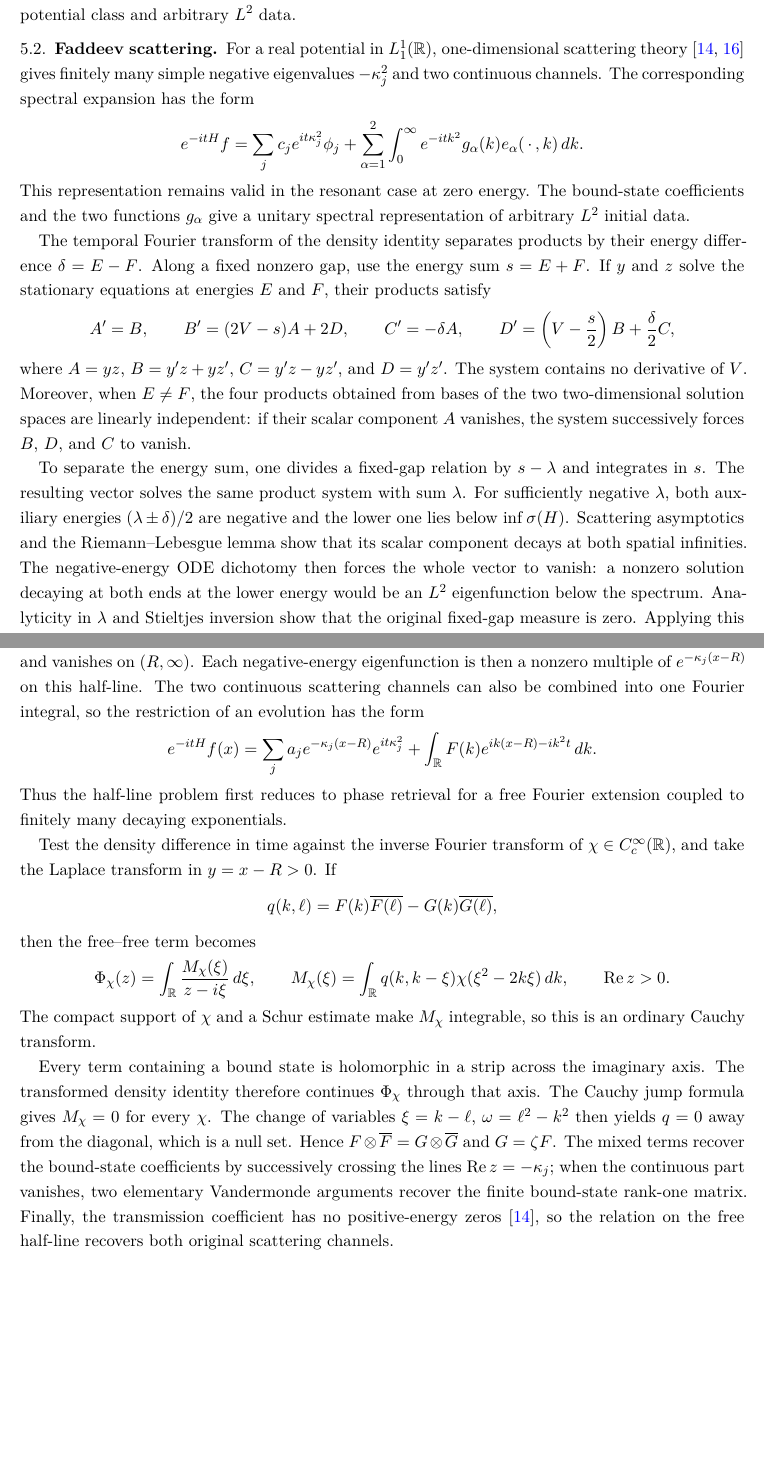
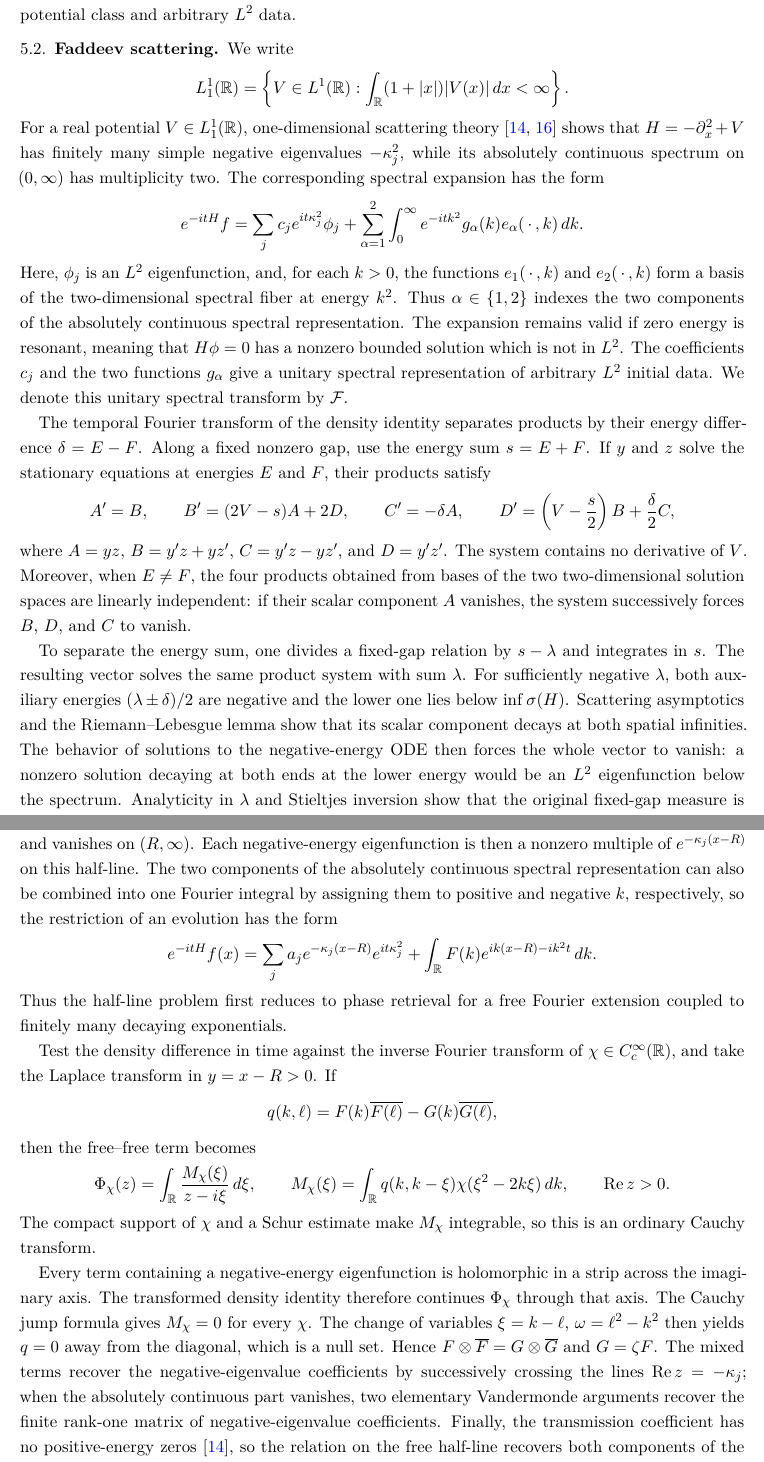
Before and after one commit to joaopgramos95/Schrodinger-PR, a LaTeX paper (Article/schrodinger_phase_retrieval_results.tex): two parts of pages 19 and 20 of 22, joined at a grey line, cut so that both start at the same text, the shorter picture padded with empty space. Compiled offline with pdfLaTeX.

Commit message:
Standardize notation and clarify scattering terms

```diff
--- a/Article/schrodinger_phase_retrieval_results.tex
+++ b/Article/schrodinger_phase_retrieval_results.tex
@@ -1256,19 +1258,31 @@ allows the stated time-dependent potential class and arbitrary $L^2$ data.
 
 \subsection{Faddeev scattering}
 
-For a real potential in $L^1_1(\R)$, one-dimensional scattering
-theory~\cite{DeiftTrubowitz,EgorovaKopylovaMarchenkoTeschl} gives finitely many simple negative eigenvalues
-$-\kappa_j^2$ and two continuous channels.  The corresponding spectral
-expansion has the form
+We write
+\[
+ L^1_1(\R)=\left\{V\in L^1(\R):\int_\R(1+|x|)|V(x)|\,dx<\infty\right\}.
+\]
+For a real potential $V\in L^1_1(\R)$, one-dimensional scattering
+theory~\cite{DeiftTrubowitz,EgorovaKopylovaMarchenkoTeschl} shows that
+$H=-\partial_x^2+V$ has finitely many simple negative eigenvalues
+$-\kappa_j^2$, while its absolutely continuous spectrum on $(0,\infty)$
+has multiplicity two.  The corresponding spectral expansion has the
+form
 \[
  e^{-itH}f
  =\sum_j c_j e^{it\kappa_j^2}\phi_j
   +\sum_{\alpha=1}^2\int_0^\infty
     e^{-itk^2}g_\alpha(k)e_\alpha(\,\cdot\,,k)\,dk.
 \]
-This representation remains valid in the resonant case at zero energy.  The
-bound-state coefficients and the two functions $g_\alpha$ give a unitary
-spectral representation of arbitrary $L^2$ initial data.
+Here, $\phi_j$ is an $L^2$ eigenfunction, and, for each $k>0$, the functions
+$e_1(\,\cdot\,,k)$ and $e_2(\,\cdot\,,k)$ form a basis of the
+two-dimensional spectral fiber at energy $k^2$.  Thus $\alpha\in\{1,2\}$
+indexes the two components of the absolutely continuous spectral
+representation.  The expansion remains valid if zero energy is resonant,
+meaning that $H\phi=0$ has a nonzero bounded solution which is not in $L^2$.
+The coefficients $c_j$ and the two functions $g_\alpha$ give a unitary
+spectral representation of arbitrary $L^2$ initial data.  We denote this
+unitary spectral transform by $\mathcal F$.
 
 The temporal Fourier transform of the density identity separates products by
 their energy difference $\delta=E-F$.  Along a fixed nonzero gap, use the
@@ -1290,9 +1304,8 @@ and integrates in $s$.  The resulting vector solves the same product system
 with sum $\lambda$.  For sufficiently negative $\lambda$, both auxiliary
 energies $(\lambda\pm\delta)/2$ are negative and the lower one lies below
 $\inf\sigma(H)$.  Scattering asymptotics and the Riemann--Lebesgue lemma show
-that its scalar component decays at both spatial infinities.  The
-negative-energy ODE dichotomy then forces the whole vector to vanish: a
-nonzero solution decaying at both ends at the lower energy would be an
+that its scalar component decays at both spatial infinities.  The behavior of
+solutions to the negative-energy ODE then forces the whole vector to vanish:
+a nonzero solution decaying at both ends at the lower energy would be an
 $L^2$ eigenfunction below the spectrum.  Analyticity in $\lambda$ and
 Stieltjes inversion show that the original fixed-gap measure is zero.
-Applying this for almost every $\delta\ne0$, and treating the finite
@@ -1315,8 +1329,10 @@ than the physical-space proof of Theorem~\ref{thm:time-potential}.
 
 Suppose that $V$ is smooth, compactly supported, and vanishes on
 $(R,\infty)$.  Each negative-energy eigenfunction is then a nonzero multiple
-of $e^{-\kappa_j(x-R)}$ on this half-line.  The two continuous scattering
-channels can also be combined into one Fourier integral, so the restriction
+of $e^{-\kappa_j(x-R)}$ on this half-line.  The two components of the
+absolutely continuous spectral representation can also be combined into one
+Fourier integral by assigning them to positive and negative $k$, respectively,
+so the restriction
 of an evolution has the form
 \[
  e^{-itH}f(x)
@@ -1344,18 +1360,19 @@ then the free--free term becomes
 The compact support of $\chi$ and a Schur estimate make $M_\chi$ integrable,
 so this is an ordinary Cauchy transform.
 
-Every term containing a bound state is holomorphic in a strip across the
-imaginary axis.  The transformed density identity therefore continues
+Every term containing a negative-energy eigenfunction is holomorphic in a
+strip across the imaginary axis.  The transformed density identity therefore continues
 $\Phi_\chi$ through that axis.  The Cauchy jump formula gives
 $M_\chi=0$ for every $\chi$.  The change of variables
 $\xi=k-\ell$, $\omega=\ell^2-k^2$ then yields $q=0$ away from the diagonal,
 which is a null set.  Hence $F\otimes\overline F=G\otimes\overline G$ and
-$G=\zeta F$.  The mixed terms recover the bound-state coefficients by
+$G=\zeta F$.  The mixed terms recover the negative-eigenvalue coefficients by
 successively crossing the lines $\operatorname{Re}z=-\kappa_j$; when the
-continuous part vanishes, two elementary Vandermonde arguments recover the
-finite bound-state rank-one matrix.  Finally, the transmission coefficient
-has no positive-energy zeros~\cite{DeiftTrubowitz}, so the relation on the free half-line recovers
-both original scattering channels.
+absolutely continuous part vanishes, two elementary Vandermonde arguments
+recover the finite rank-one matrix of negative-eigenvalue coefficients.
+Finally, the transmission coefficient has no positive-energy
+zeros~\cite{DeiftTrubowitz}, so the relation on the free half-line recovers
+both components of the original absolutely continuous spectral data.
 
 This theorem uses less spatial data than Theorem~\ref{thm:time-potential},
 but it assumes a time-independent, smooth, compactly supported potential and
```
Also changed, not shown: Article/schrodinger_phase_retrieval_results.tex (81 more changed lines).
